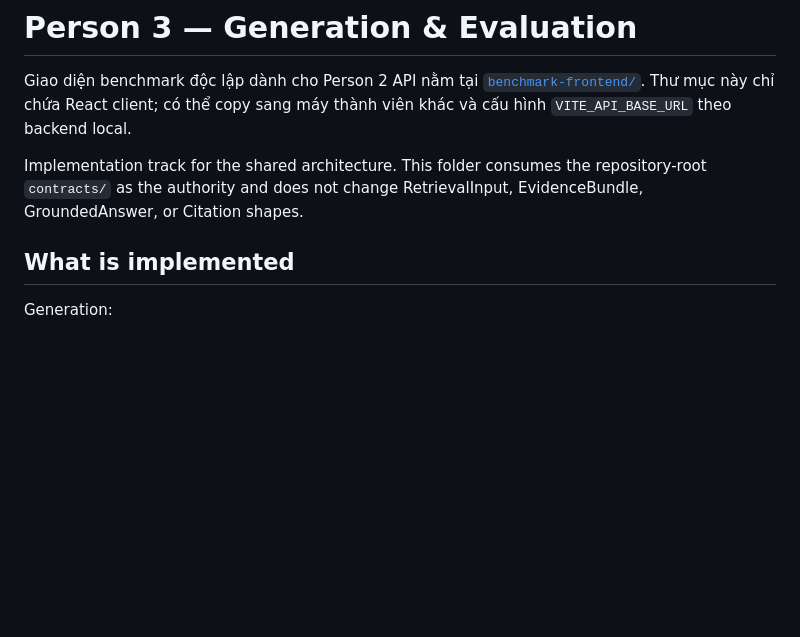
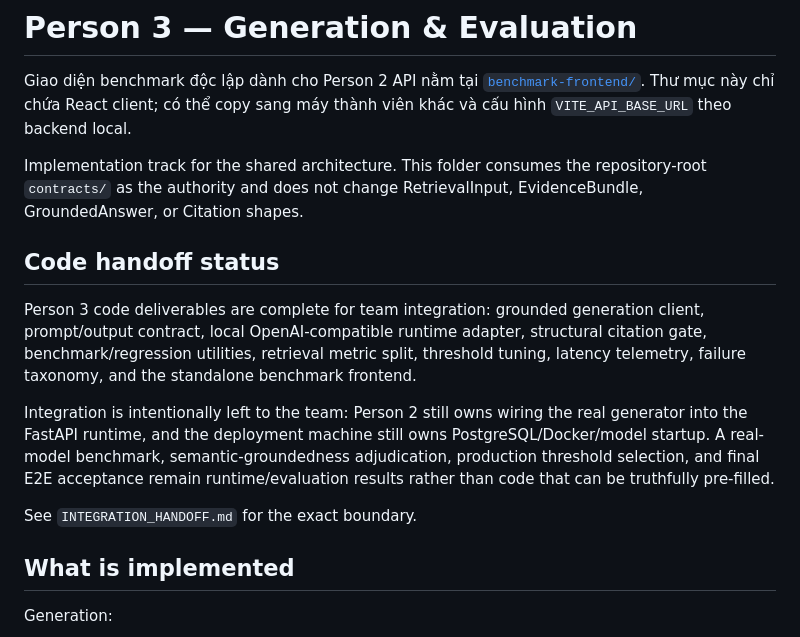
Before and after one commit to BanuTheBanana/llm-hanh-chinh-cong-design-B, a Markdown page: new/person3-generation-evaluation/README.md, the part around the change. Drawn GitHub-style; blank space fills up the shorter version.

Commit message:
docs(person3): mark code handoff complete

```diff
--- a/new/person3-generation-evaluation/README.md
+++ b/new/person3-generation-evaluation/README.md
@@ -8,6 +8,21 @@ React client; có thể copy sang máy thành viên khác và cấu hình
 Implementation track for the shared architecture. This folder consumes the repository-root
 `contracts/` as the authority and does not change RetrievalInput, EvidenceBundle,
 GroundedAnswer, or Citation shapes.
+
+## Code handoff status
+
+Person 3 code deliverables are complete for team integration: grounded generation client,
+prompt/output contract, local OpenAI-compatible runtime adapter, structural citation gate,
+benchmark/regression utilities, retrieval metric split, threshold tuning, latency telemetry,
+failure taxonomy, and the standalone benchmark frontend.
+
+Integration is intentionally left to the team: Person 2 still owns wiring the real generator
+into the FastAPI runtime, and the deployment machine still owns PostgreSQL/Docker/model
+startup. A real-model benchmark, semantic-groundedness adjudication, production threshold
+selection, and final E2E acceptance remain runtime/evaluation results rather than code that
+can be truthfully pre-filled.
+
+See `INTEGRATION_HANDOFF.md` for the exact boundary.
 
 ## What is implemented
 
```
